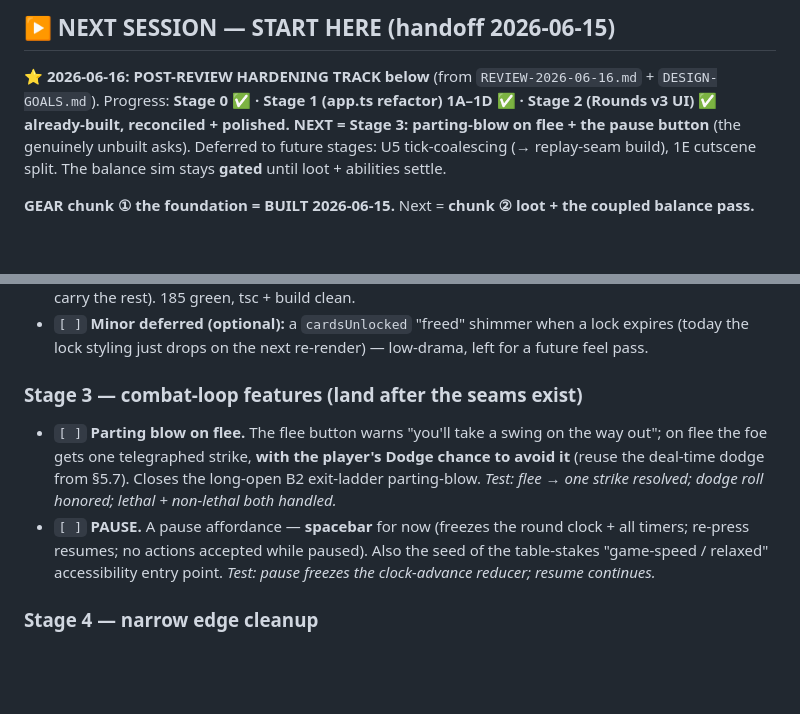
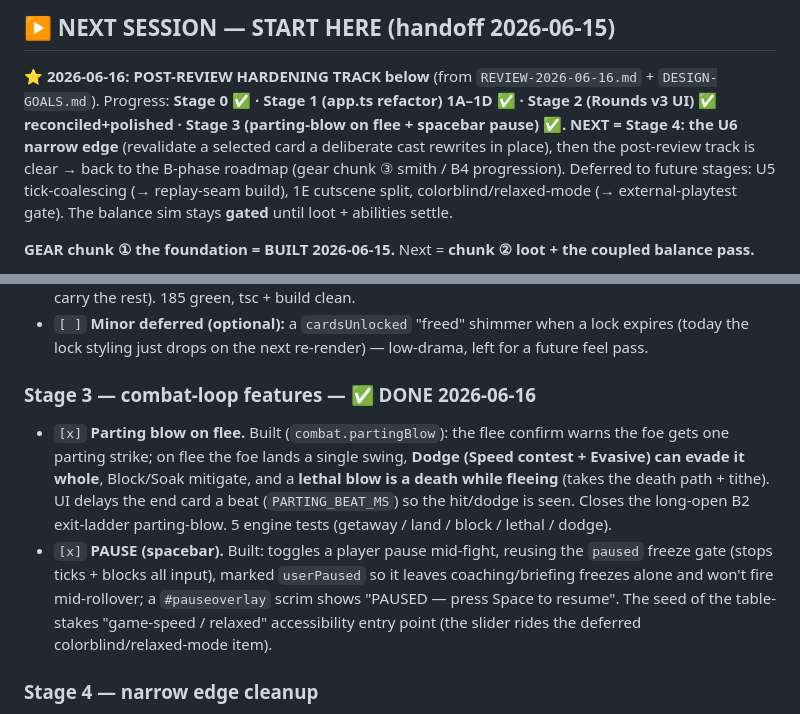
Before and after one commit to oannes23/set-core, a Markdown page: TODO.md, 2 parts joined by grey strips. Drawn GitHub-style; blank space fills up the shorter version.

Commit message:
docs(todo): mark Stage 3 (parting blow + pause) done; next = Stage 4 (U6)

```diff
--- a/TODO.md
+++ b/TODO.md
@@ -18,9 +18,11 @@ Traffic-light: green = pursue · yellow = consequence · red = wounded.
 
 ## ▶ NEXT SESSION — START HERE (handoff 2026-06-15)
 **⭐ 2026-06-16: POST-REVIEW HARDENING TRACK below** (from `REVIEW-2026-06-16.md` + `DESIGN-GOALS.md`).
-Progress: **Stage 0 ✅ · Stage 1 (app.ts refactor) 1A–1D ✅ · Stage 2 (Rounds v3 UI) ✅ already-built,
-reconciled + polished.** **NEXT = Stage 3: parting-blow on flee + the pause button** (the genuinely
-unbuilt asks). Deferred to future stages: U5 tick-coalescing (→ replay-seam build), 1E cutscene split.
+Progress: **Stage 0 ✅ · Stage 1 (app.ts refactor) 1A–1D ✅ · Stage 2 (Rounds v3 UI) ✅ reconciled+polished ·
+Stage 3 (parting-blow on flee + spacebar pause) ✅.** **NEXT = Stage 4: the U6 narrow edge** (revalidate a
+selected card a deliberate cast rewrites in place), then the post-review track is clear → back to the
+B-phase roadmap (gear chunk ③ smith / B4 progression). Deferred to future stages: U5 tick-coalescing
+(→ replay-seam build), 1E cutscene split, colorblind/relaxed-mode (→ external-playtest gate).
 The balance sim stays **gated** until loot + abilities settle.
 
 **GEAR chunk ① the foundation = BUILT 2026-06-15.** Next = **chunk ② loot + the coupled balance pass.**
@@ -213,14 +215,17 @@ preview; dev **sets/round** readout is live. So Stage 2 became reconcile + polis
 - `[ ]` **Minor deferred (optional):** a `cardsUnlocked` "freed" shimmer when a lock expires (today
   the lock styling just drops on the next re-render) — low-drama, left for a future feel pass.
 
-### Stage 3 — combat-loop features (land after the seams exist)
-- `[ ]` **Parting blow on flee.** The flee button warns "you'll take a swing on the way out"; on flee
-  the foe gets one telegraphed strike, **with the player's Dodge chance to avoid it** (reuse the
-  deal-time dodge from §5.7). Closes the long-open B2 exit-ladder parting-blow. *Test: flee → one
-  strike resolved; dodge roll honored; lethal + non-lethal both handled.*
-- `[ ]` **PAUSE.** A pause affordance — **spacebar** for now (freezes the round clock + all timers;
-  re-press resumes; no actions accepted while paused). Also the seed of the table-stakes
-  "game-speed / relaxed" accessibility entry point. *Test: pause freezes the clock-advance reducer; resume continues.*
+### Stage 3 — combat-loop features — ✅ DONE 2026-06-16
+- `[x]` **Parting blow on flee.** Built (`combat.partingBlow`): the flee confirm warns the foe gets one
+  parting strike; on flee the foe lands a single swing, **Dodge (Speed contest + Evasive) can evade it
+  whole**, Block/Soak mitigate, and a **lethal blow is a death while fleeing** (takes the death path +
+  tithe). UI delays the end card a beat (`PARTING_BEAT_MS`) so the hit/dodge is seen. Closes the
+  long-open B2 exit-ladder parting-blow. 5 engine tests (getaway / land / block / lethal / dodge).
+- `[x]` **PAUSE (spacebar).** Built: toggles a player pause mid-fight, reusing the `paused` freeze gate
+  (stops ticks + blocks all input), marked `userPaused` so it leaves coaching/briefing freezes alone and
+  won't fire mid-rollover; a `#pauseoverlay` scrim shows "PAUSED — press Space to resume". The seed of
+  the table-stakes "game-speed / relaxed" accessibility entry point (the slider rides the deferred
+  colorblind/relaxed-mode item).
 
 ### Stage 4 — narrow edge cleanup
 - `[ ]` **U6 residual.** A deliberate player cast that rewrites a *selected* card in place isn't
```
